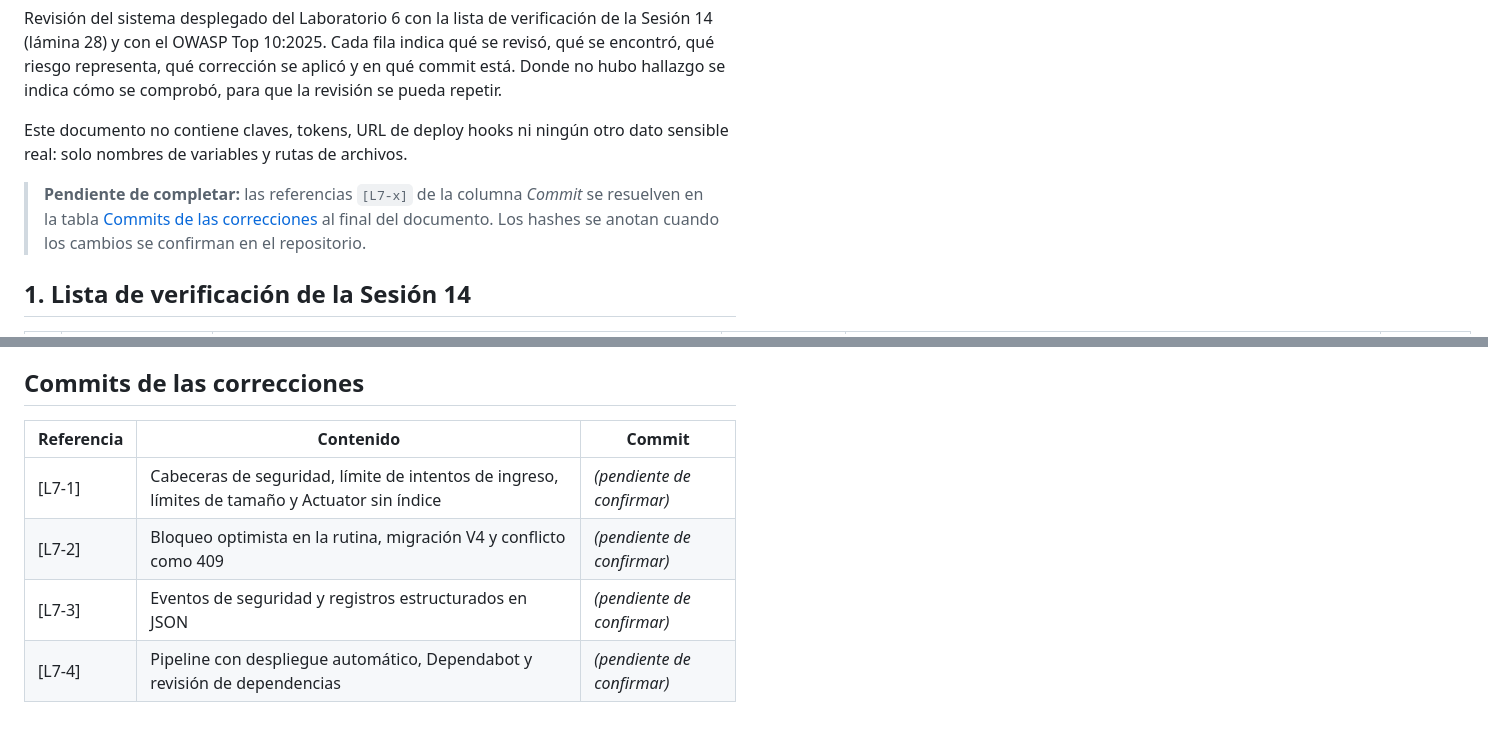
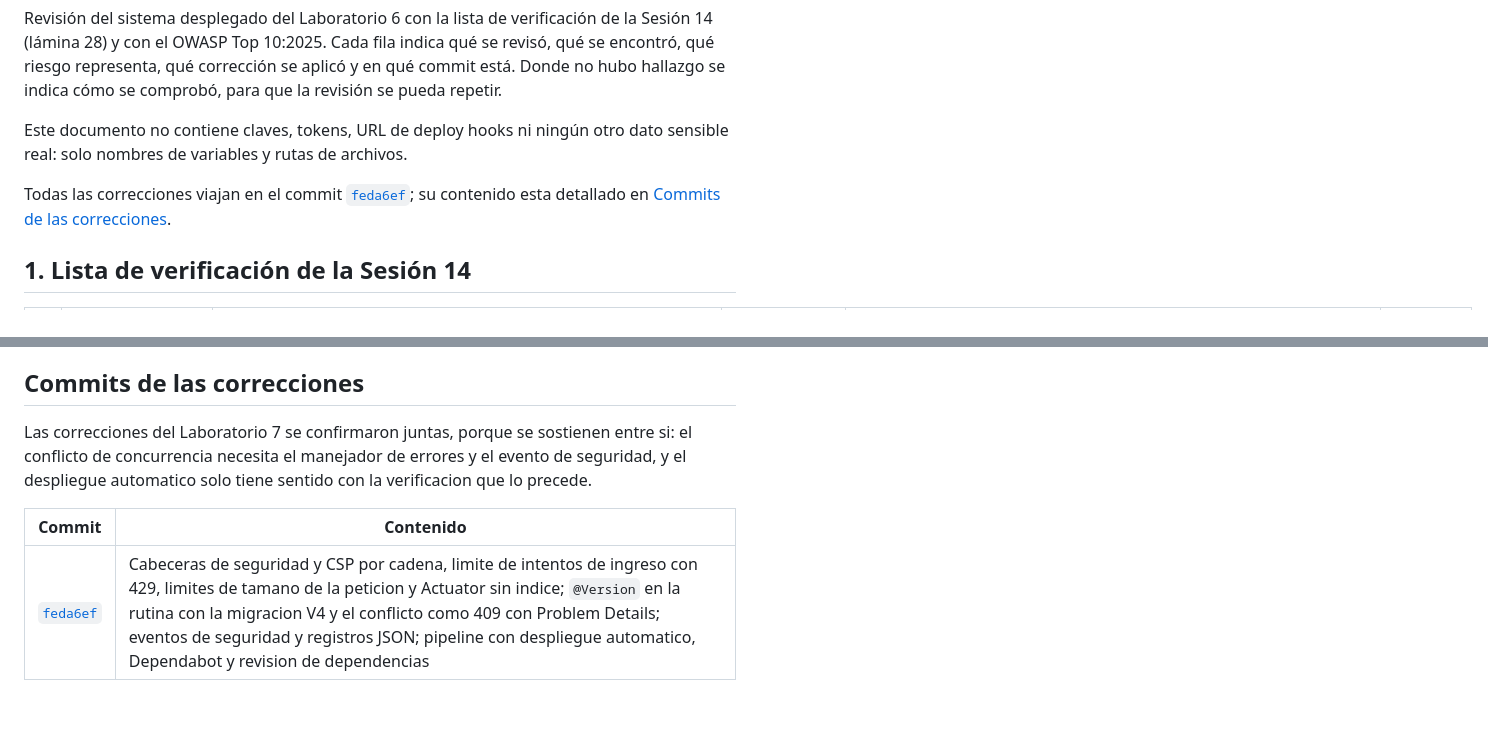
Before and after one commit to cerdasanthony/sira-eif509, a Markdown page: AUDITORIA-SEGURIDAD.md, 2 parts joined by grey strips. Rendered like a GitHub page.

```diff
--- a/AUDITORIA-SEGURIDAD.md
+++ b/AUDITORIA-SEGURIDAD.md
@@ -11,9 +11,8 @@ hubo hallazgo se indica cómo se comprobó, para que la revisión se pueda repet
 Este documento no contiene claves, tokens, URL de deploy hooks ni ningún otro dato
 sensible real: solo nombres de variables y rutas de archivos.
 
-> **Pendiente de completar:** las referencias `[L7-x]` de la columna *Commit* se resuelven
-> en la tabla [Commits de las correcciones](#commits-de-las-correcciones) al final del
-> documento. Los hashes se anotan cuando los cambios se confirman en el repositorio.
+Todas las correcciones viajan en el commit [`feda6ef`](https://github.com/cerdasanthony/sira-eif509/commit/feda6ef32535c2b94df08afcb113abc9faf27b27); su contenido esta detallado en
+[Commits de las correcciones](#commits-de-las-correcciones).
 
 ## 1. Lista de verificación de la Sesión 14
 
@@ -158,9 +157,10 @@ pruebas de integración se omitan.
 
 ## Commits de las correcciones
 
-| Referencia | Contenido | Commit |
-|---|---|---|
-| [L7-1] | Cabeceras de seguridad, límite de intentos de ingreso, límites de tamaño y Actuator sin índice | _(pendiente de confirmar)_ |
-| [L7-2] | Bloqueo optimista en la rutina, migración V4 y conflicto como 409 | _(pendiente de confirmar)_ |
-| [L7-3] | Eventos de seguridad y registros estructurados en JSON | _(pendiente de confirmar)_ |
-| [L7-4] | Pipeline con despliegue automático, Dependabot y revisión de dependencias | _(pendiente de confirmar)_ |
+Las correcciones del Laboratorio 7 se confirmaron juntas, porque se sostienen entre si:
+el conflicto de concurrencia necesita el manejador de errores y el evento de seguridad,
+y el despliegue automatico solo tiene sentido con la verificacion que lo precede.
+
+| Commit | Contenido |
+|---|---|
+| [`feda6ef`](https://github.com/cerdasanthony/sira-eif509/commit/feda6ef32535c2b94df08afcb113abc9faf27b27) | Cabeceras de seguridad y CSP por cadena, limite de intentos de ingreso con 429, limites de tamano de la peticion y Actuator sin indice; `@Version` en la rutina con la migracion V4 y el conflicto como 409 con Problem Details; eventos de seguridad y registros JSON; pipeline con despliegue automatico, Dependabot y revision de dependencias |
```
Also changed, not shown: other parts of AUDITORIA-SEGURIDAD.md (+12 -12 lines).
